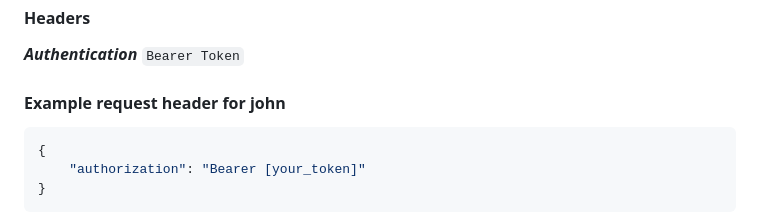
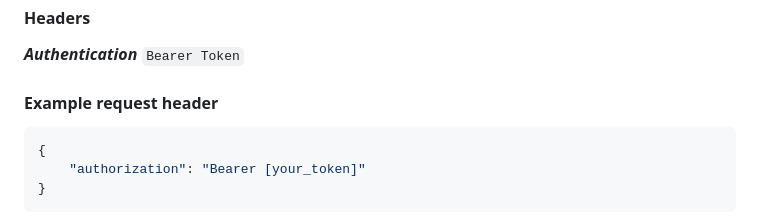
Before and after one commit to AtcoCoder/Lumo, a Markdown page: api/README.md, the part around the change. Drawn GitHub-style.

Commit message:
update api readme

````diff
--- a/api/README.md
+++ b/api/README.md
@@ -88,7 +88,7 @@ ___
 #### Headers
 ***Authentication*** `Bearer Token`
 
-#### Example request header for john
+#### Example request header
 ```json
 {
     "authorization": "Bearer [your_token]"
````
